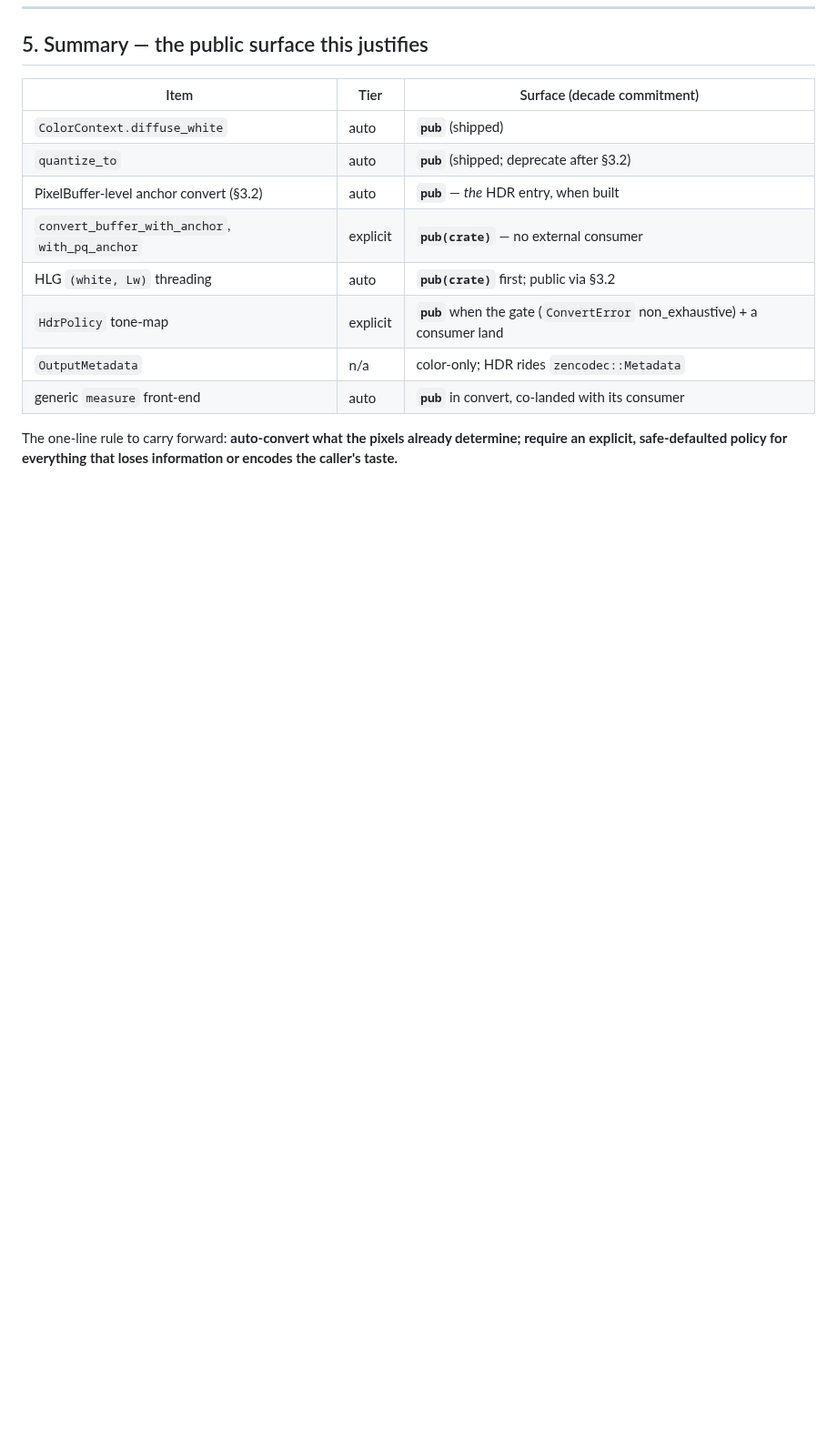
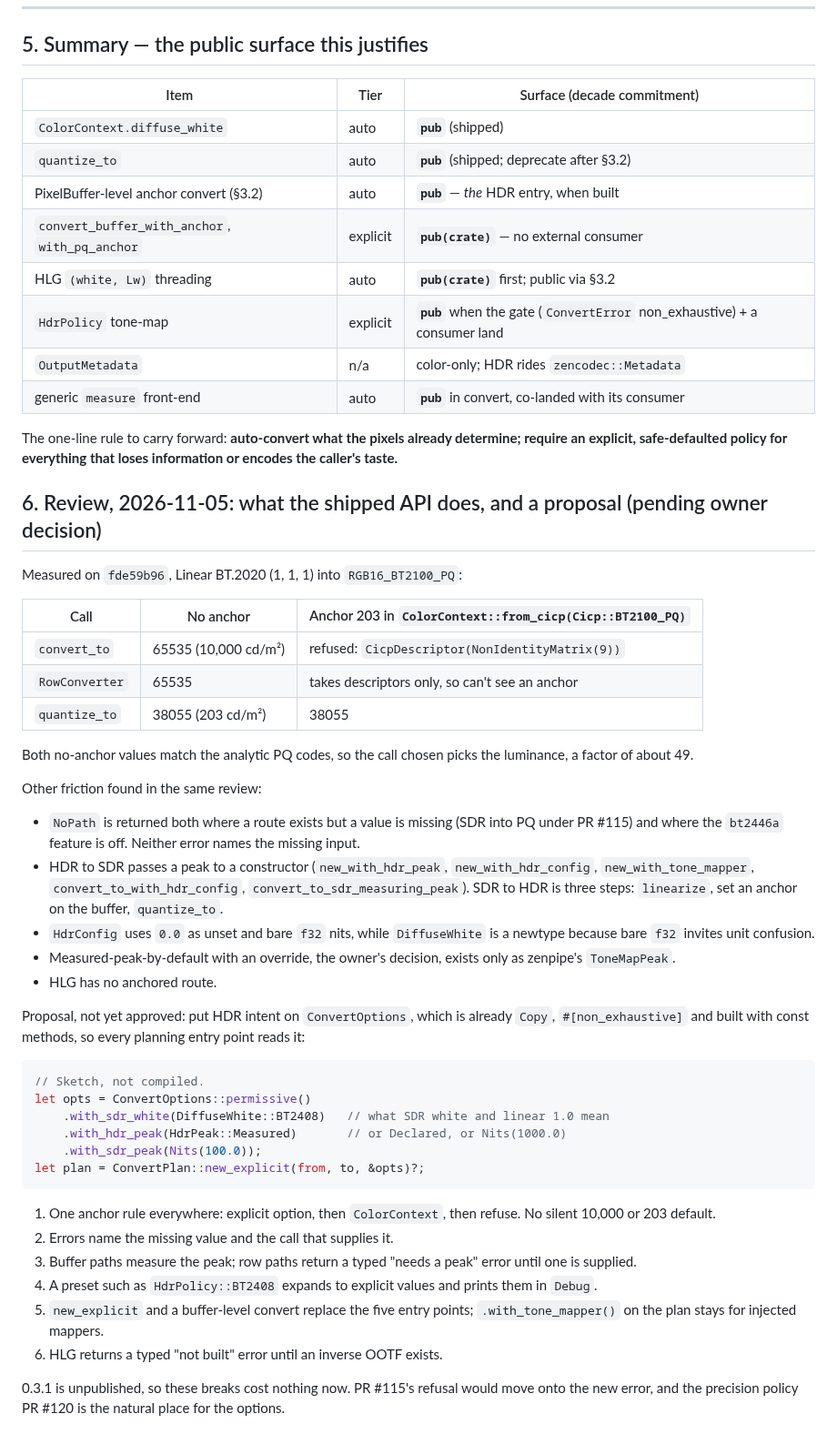
Before and after one commit to imazen/zenpixels, a Markdown page: docs/hdr-anchor-api-design.md, the part around the change. Shown at 91% size. Drawn GitHub-style; blank space fills up the shorter version.

Commit message:
docs: record the HDR anchor disagreement and current codec precision state
CLAUDE.md records the Linear-to-PQ default disagreement measured on fde59b96 (65535 from convert_to and RowConverter, 38055 from quantize_to). docs/hdr-anchor-api-design.md gains a section with that measurement, the other friction found in review, and the proposal awaiting the owner. docs/precision-policy-design.md now reflects zenjpeg a8ebcd0b (U16 exit) and cavif-rs 0aa806ca (16-bit stays 10-bit).

````diff
--- a/docs/hdr-anchor-api-design.md
+++ b/docs/hdr-anchor-api-design.md
@@ -218,3 +218,43 @@ Each story states the persona, the need, the **auto-or-explicit** tier, and the
 The one-line rule to carry forward: **auto-convert what the pixels already
 determine; require an explicit, safe-defaulted policy for everything that loses
 information or encodes the caller's taste.**
+
+## 6. Review, 2026-11-05: what the shipped API does, and a proposal (pending owner decision)
+
+Measured on `fde59b96`, Linear BT.2020 (1, 1, 1) into `RGB16_BT2100_PQ`:
+
+| Call | No anchor | Anchor 203 in `ColorContext::from_cicp(Cicp::BT2100_PQ)` |
+|---|---|---|
+| `convert_to` | 65535 (10,000 cd/m²) | refused: `CicpDescriptor(NonIdentityMatrix(9))` |
+| `RowConverter` | 65535 | takes descriptors only, so can't see an anchor |
+| `quantize_to` | 38055 (203 cd/m²) | 38055 |
+
+Both no-anchor values match the analytic PQ codes, so the call chosen picks the luminance, a factor of about 49.
+
+Other friction found in the same review:
+
+- `NoPath` is returned both where a route exists but a value is missing (SDR into PQ under PR #115) and where the `bt2446a` feature is off. Neither error names the missing input.
+- HDR to SDR passes a peak to a constructor (`new_with_hdr_peak`, `new_with_hdr_config`, `new_with_tone_mapper`, `convert_to_with_hdr_config`, `convert_to_sdr_measuring_peak`). SDR to HDR is three steps: `linearize`, set an anchor on the buffer, `quantize_to`.
+- `HdrConfig` uses `0.0` as unset and bare `f32` nits, while `DiffuseWhite` is a newtype because bare `f32` invites unit confusion.
+- Measured-peak-by-default with an override, the owner's decision, exists only as zenpipe's `ToneMapPeak`.
+- HLG has no anchored route.
+
+Proposal, not yet approved: put HDR intent on `ConvertOptions`, which is already `Copy`, `#[non_exhaustive]` and built with const methods, so every planning entry point reads it:
+
+```rust
+// Sketch, not compiled.
+let opts = ConvertOptions::permissive()
+    .with_sdr_white(DiffuseWhite::BT2408)   // what SDR white and linear 1.0 mean
+    .with_hdr_peak(HdrPeak::Measured)       // or Declared, or Nits(1000.0)
+    .with_sdr_peak(Nits(100.0));
+let plan = ConvertPlan::new_explicit(from, to, &opts)?;
+```
+
+1. One anchor rule everywhere: explicit option, then `ColorContext`, then refuse. No silent 10,000 or 203 default.
+2. Errors name the missing value and the call that supplies it.
+3. Buffer paths measure the peak; row paths return a typed "needs a peak" error until one is supplied.
+4. A preset such as `HdrPolicy::BT2408` expands to explicit values and prints them in `Debug`.
+5. `new_explicit` and a buffer-level convert replace the five entry points; `.with_tone_mapper()` on the plan stays for injected mappers.
+6. HLG returns a typed "not built" error until an inverse OOTF exists.
+
+0.3.1 is unpublished, so these breaks cost nothing now. PR #115's refusal would move onto the new error, and the precision policy PR #120 is the natural place for the options.
````
Also changed, not shown: CLAUDE.md (+6 -0 lines), docs/precision-policy-design.md (+3 -3 lines).
